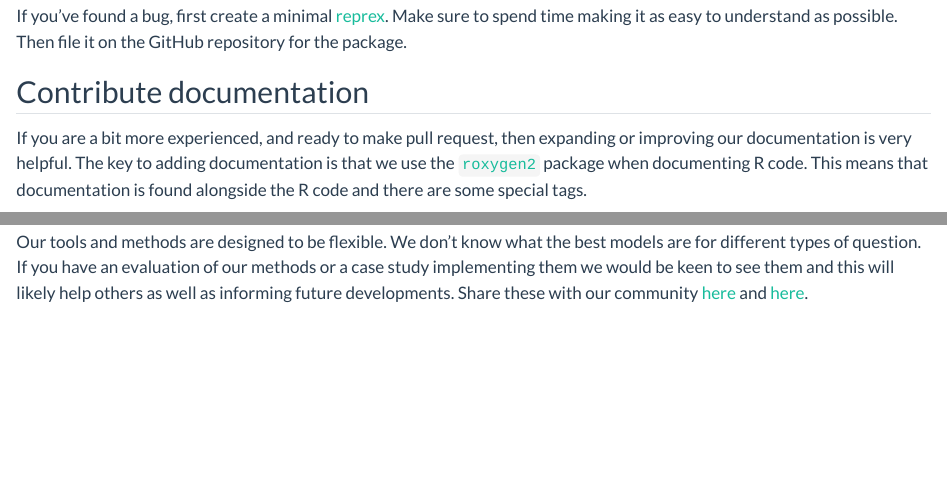
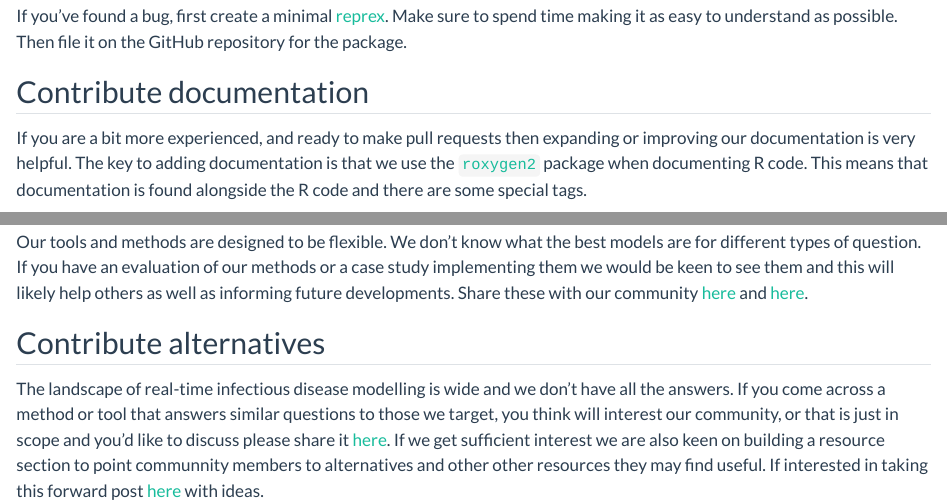
Before and after one commit to kcharniga/epinowcast.github.io, a Quarto document (contribute.qmd): the page in a window 1100 px wide, from 550 px down, and a second part further down, joined at a grey line. Rendered offline with R 4.5, knitr and Pandoc in place of Quarto, with nearby package versions.

Commit message:
update contributing

```diff
--- a/contribute.qmd
+++ b/contribute.qmd
@@ -21,7 +21,7 @@ If you've found a bug, first create a minimal [reprex](https://www.epinowcast.or
 
 ## Contribute documentation
 
-If you are a bit more experienced, and ready to make pull request, then expanding or improving our documentation is very helpful. The key to adding documentation is that we use the [`roxygen2`](https://roxygen2.r-lib.org/) package when documenting R code. This means that documentation is found alongside the R code and there are some special tags.
+If you are a bit more experienced, and ready to make pull requests then expanding or improving our documentation is very helpful. The key to adding documentation is that we use the [`roxygen2`](https://roxygen2.r-lib.org/) package when documenting R code. This means that documentation is found alongside the R code and there are some special tags.
 
 ## Contribute code
 
@@ -36,0 +38,3 @@ Our tools and methods are designed to be flexible. We don't know what the best m
+## Contribute alternatives
+
+The landscape of real-time infectious disease modelling is wide and we don't have all the answers. If you come across a method or tool that answers similar questions to those we target, you think will interest our community, or that is just in scope and you'd like to discuss  please share it [here](). If we get sufficient interest we are also keen on building a resource section to point communnity members to alternatives and other other resources they may find useful. If interested in taking this forward post [here](https://community.epinowcast.org/c/project-proposals/) with ideas.
```
Also changed, not shown: contribute.qmd (3 more changed lines).
